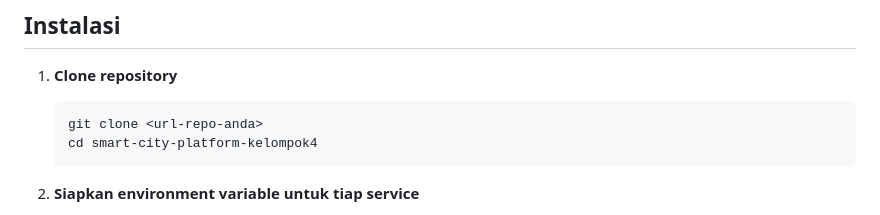
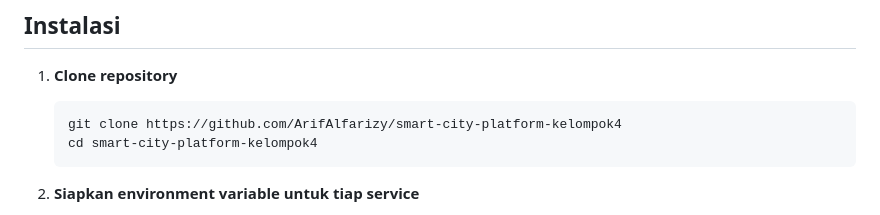
Before and after one commit to ArifAlfarizy/smart-city-platform-kelompok4, a Markdown page: README.md, the part around the change. GitHub-like rendering.

````diff
--- a/README.md
+++ b/README.md
@@ -71,7 +71,7 @@ Semua request publik masuk lewat **API Gateway** (`:3000`). Gateway yang melakuk
 
 1. **Clone repository**
    ```bash
-   git clone <url-repo-anda>
+   git clone https://github.com/ArifAlfarizy/smart-city-platform-kelompok4
    cd smart-city-platform-kelompok4
    ```
 
````
